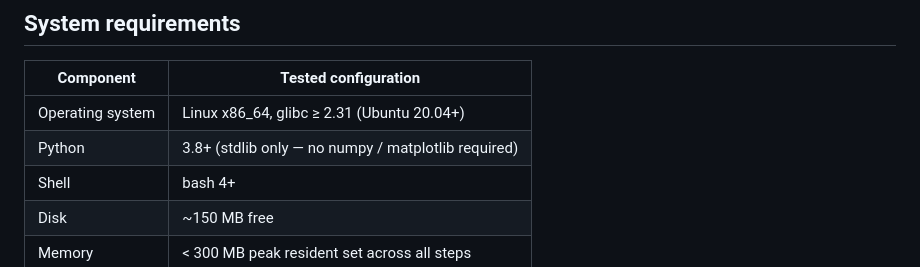
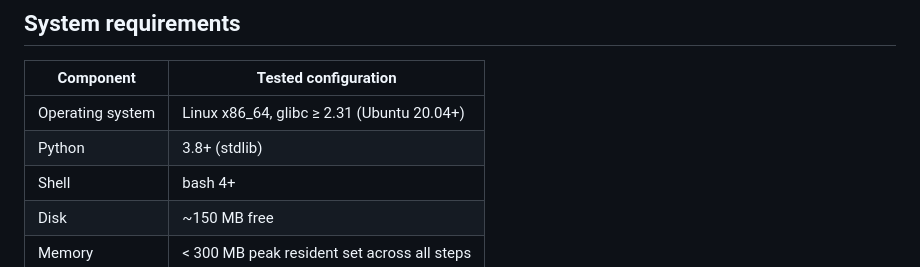
Before and after one commit to MarsicoFL/memimpopk, a Markdown page: README.md, the part around the change. Drawn GitHub-style.

Commit message:
Update Python requirement description in README

```diff
--- a/README.md
+++ b/README.md
@@ -86,7 +86,7 @@ Outputs accumulate under `solutions/` (TSV tables) and `figures/`
 | Component | Tested configuration |
 |-----------|----------------------|
 | Operating system | Linux x86_64, glibc ≥ 2.31 (Ubuntu 20.04+) |
-| Python | 3.8+ (stdlib only — no numpy / matplotlib required) |
+| Python | 3.8+ (stdlib) |
 | Shell | bash 4+ |
 | Disk | ~150 MB free |
 | Memory | < 300 MB peak resident set across all steps |
```
